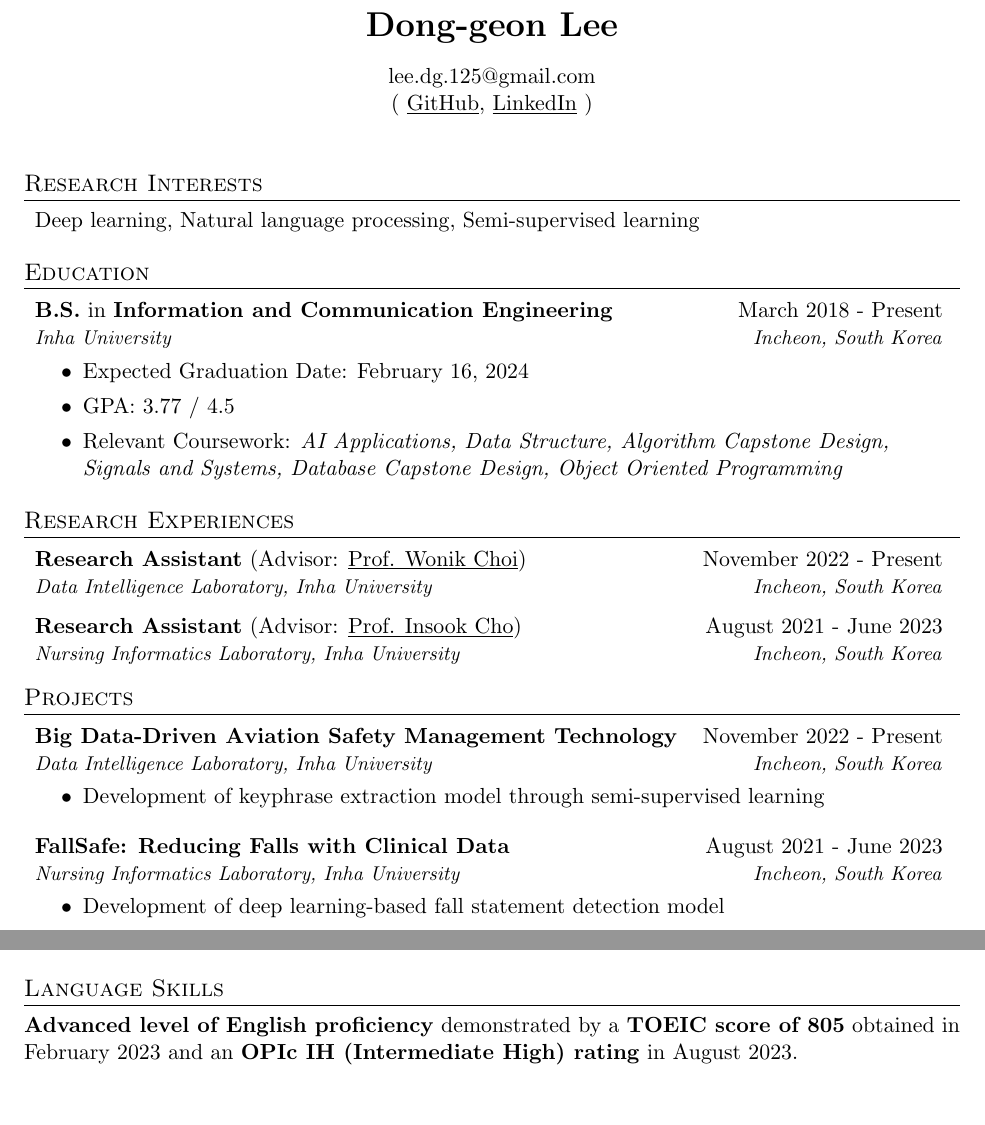
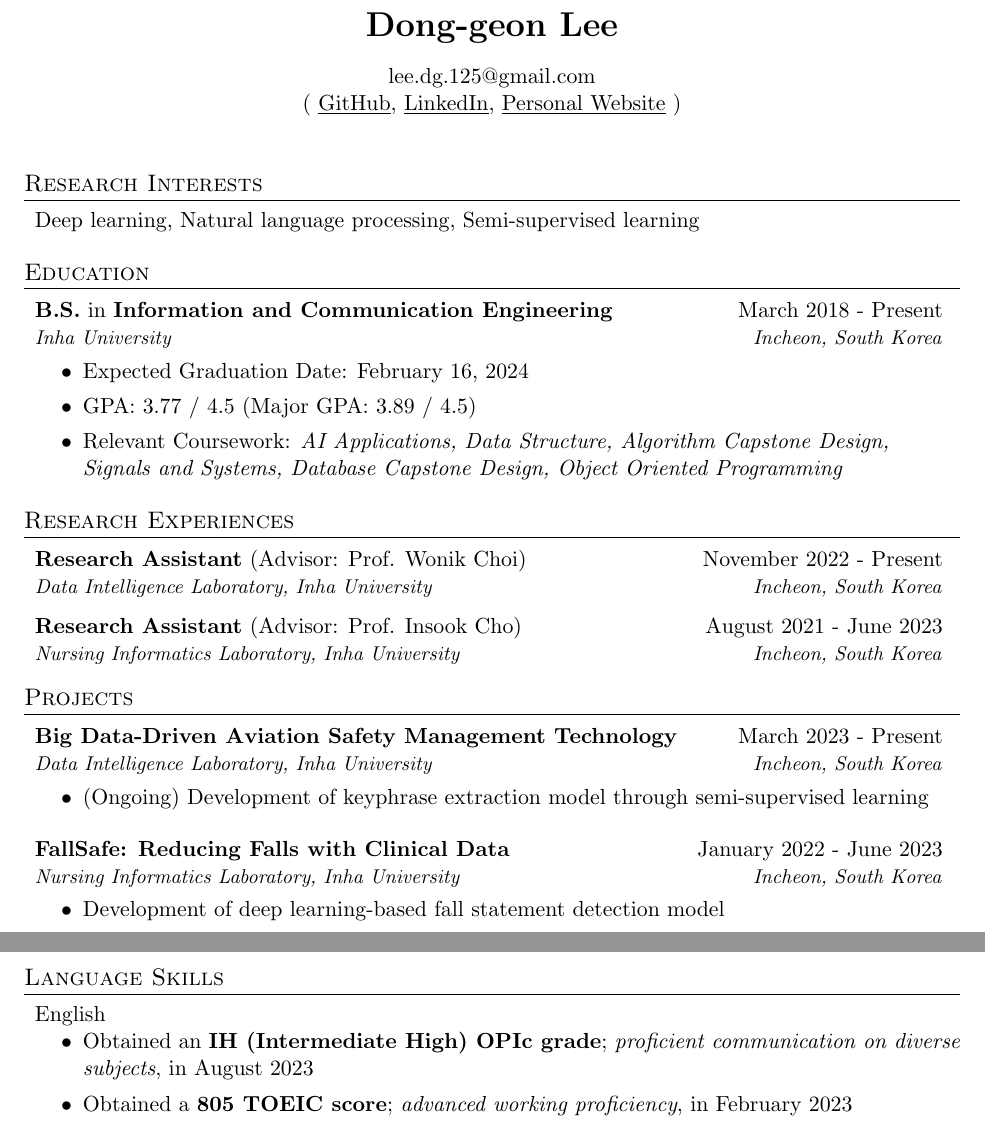
Before and after one commit to oneonlee/my, a LaTeX CV (CV.tex): two parts of pages 1 and 2 of 2 before the commit and two parts of pages 1 and 3 of 3 after it, joined at a grey line, cut so that both start at the same text, the shorter picture padded with empty space. The pictures show the PDF file CV.pdf that the author committed with the source.

Commit message:
refactoring

```diff
--- a/CV.tex
+++ b/CV.tex
@@ -71,14 +71,15 @@
         {\href{mailto:lee.dg.125@gmail.com}{lee.dg.125@gmail.com} \\}
         {
             ( \underline{\href{https://github.com/oneonlee}{GitHub}},
-            \underline{\href{https://www.linkedin.com/in/dong-geon-lee/}{LinkedIn}} )
+            \underline{\href{https://www.linkedin.com/in/dong-geon-lee/}{LinkedIn}},
+            \underline{\href{https://sites.google.com/view/dg-lee/}{Personal Website}} )
         }
     \end{center}
 
     %----------Research Interests-----------------
     \section{\\Research Interests}
     \begin{enumerate}[noitemsep, leftmargin=*,label={}]
-    \item{ Deep learning, Natural language processing, Semi-supervised learning}
+    \item{Deep learning, Natural language processing, Semi-supervised learning}
     \end{enumerate}
 
     %-----------Education-----------------
@@ -88,7 +89,7 @@
         {\textbf{B.S.} in \textbf{\href{http://bit.ly/3Uu4LTi}{Information and Communication Engineering}}}{March 2018 - Present}{\href{https://eng.inha.ac.kr/eng/index.do}{Inha University}}{Incheon, South Korea}
             \begin{itemize}[label=\bullet]
                 \item{Expected Graduation Date: February 16, 2024}
-                \item{GPA: 3.77 / 4.5}
+                \item{GPA: 3.77 / 4.5 (Major GPA: 3.89 / 4.5)}
                 \item{Relevant Coursework: \textit{AI Applications, Data Structure, Algorithm Capstone Design, \\ Signals and Systems, Database Capstone Design, Object Oriented Programming}}
             \end{itemize}
     \end{itemize}
@@ -108,13 +109,13 @@
     \section{Projects}
     \begin{itemize}[leftmargin=*,label=]
         \resumeSubheading
-        {\textbf{Big Data-Driven Aviation Safety Management Technology}}{November 2022 - Present}
+        {\textbf{Big Data-Driven Aviation Safety Management Technology}}{March 2023 - Present}
             {\href{http://dilab.inha.ac.kr/}{Data Intelligence Laboratory}, Inha University}{Incheon, South Korea}
             \begin{itemize}[label=\bullet]
-                \item{Development of keyphrase extraction model through semi-supervised learning}
+                \item{(Ongoing) Development of keyphrase extraction model through semi-supervised learning}
             \end{itemize}
         \resumeSubheading
-        {\textbf{FallSafe: Reducing Falls with Clinical Data}}{August 2021 - June 2023}
+        {\textbf{FallSafe: Reducing Falls with Clinical Data}}{January 2022 - June 2023}
             {Nursing Informatics Laboratory, Inha University}{Incheon, South Korea}
             \begin{itemize}[label=\bullet]
                 \item{Development of deep learning-based fall statement detection model}
@@ -199,7 +200,15 @@
 
     %---------------Language Skills---------------------------
     \section{Language Skills}
-    {\textbf{Advanced level of English proficiency} demonstrated by a \textbf{TOEIC score of 805} obtained in February 2023 and an \textbf{OPIc IH (Intermediate High) rating} in August 2023.}
+    \begin{enumerate}[noitemsep, leftmargin=*,label=]
+        \item{English}
+        \item{
+            \begin{itemize}[label=\bullet]
+                \item{Obtained an \textbf{\href{https://oneonlee.github.io/my/certificate/OPIc_Score_Report.pdf}{IH (Intermediate High) OPIc grade}}; \textit{proficient communication on diverse subjects}, in August 2023}
+                \item{Obtained a \textbf{\href{https://oneonlee.github.io/my/certificate/TOEIC_OFFICIAL_SCORE_CERTIFICATE.pdf}{805 TOEIC score}}; \textit{advanced working proficiency}, in February 2023}
+            \end{itemize}
+        }
+    \end{enumerate}
 
 \end{document}
 %-------------------------------------------
```
Also changed, not shown: CV.pdf, CV.tex (8 more changed lines).
